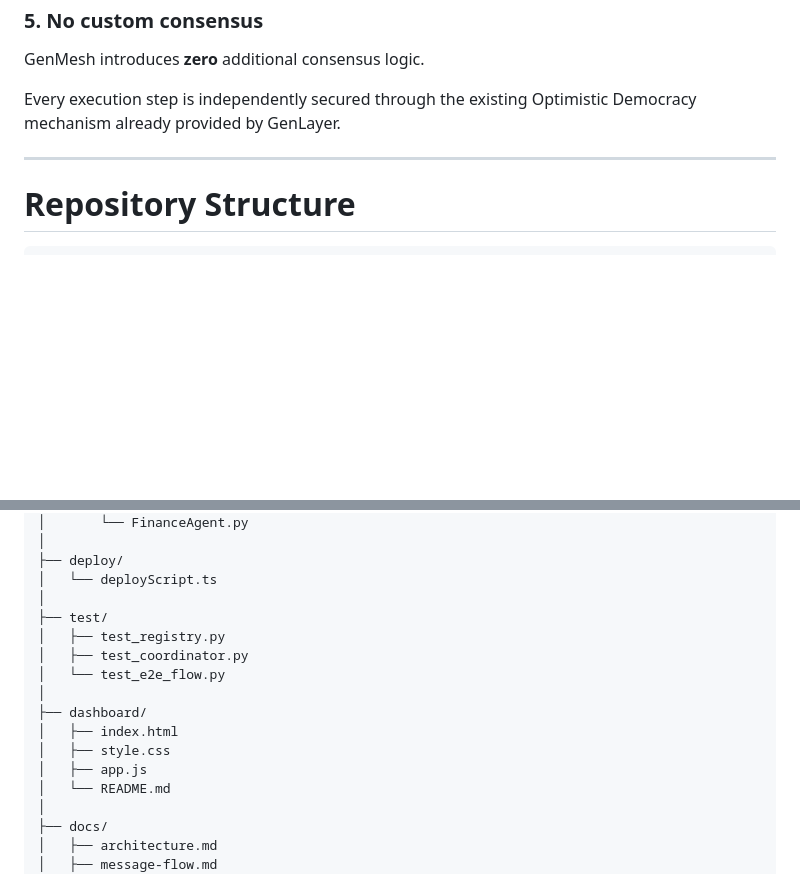
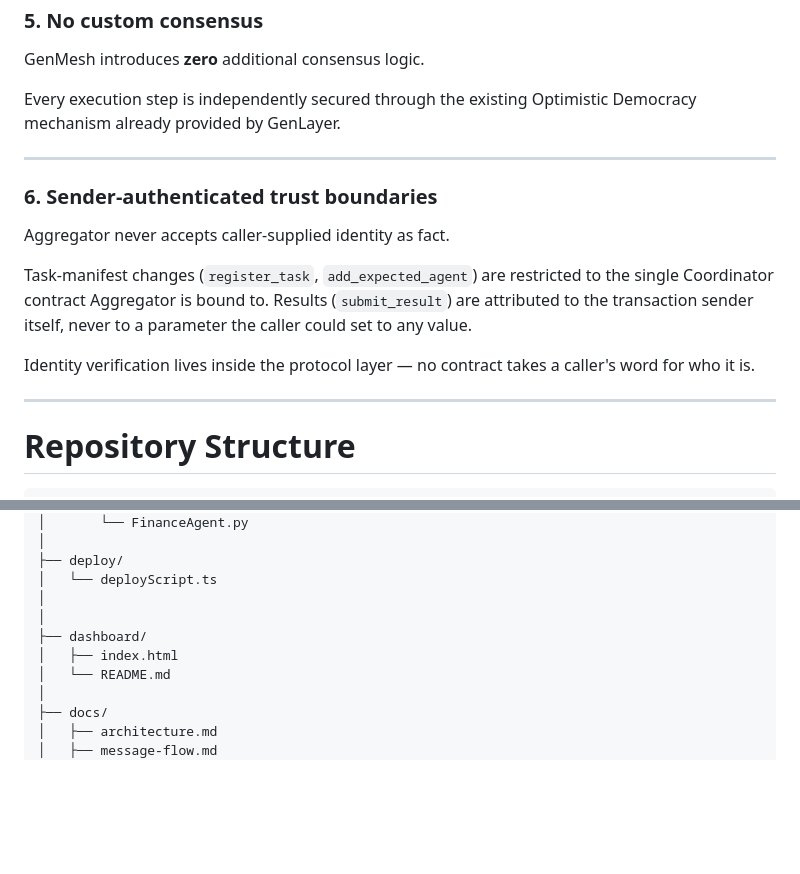
Before and after one commit to Biosolverr/Gen_mesh, a Markdown page: README.md, 2 parts joined by grey strips. Drawn GitHub-style; blank space fills up the shorter version.

````diff
--- a/README.md
+++ b/README.md
@@ -160,6 +160,20 @@ Optimistic Democracy mechanism already provided by GenLayer.
 
 ---
 
+### 6. Sender-authenticated trust boundaries
+
+Aggregator never accepts caller-supplied identity as fact.
+
+Task-manifest changes (`register_task`, `add_expected_agent`) are
+restricted to the single Coordinator contract Aggregator is bound to.
+Results (`submit_result`) are attributed to the transaction sender
+itself, never to a parameter the caller could set to any value.
+
+Identity verification lives inside the protocol layer — no contract
+takes a caller's word for who it is.
+
+---
+
 # Repository Structure
 
 ```
@@ -182,15 +196,9 @@ genmesh-core/
 ├── deploy/
 │   └── deployScript.ts
 │
-├── test/
-│   ├── test_registry.py
-│   ├── test_coordinator.py
-│   └── test_e2e_flow.py
 │
 ├── dashboard/
 │   ├── index.html
-│   ├── style.css
-│   ├── app.js
 │   └── README.md
 │
 ├── docs/
````
Also changed, not shown: other parts of README.md (+47 -69 lines).
